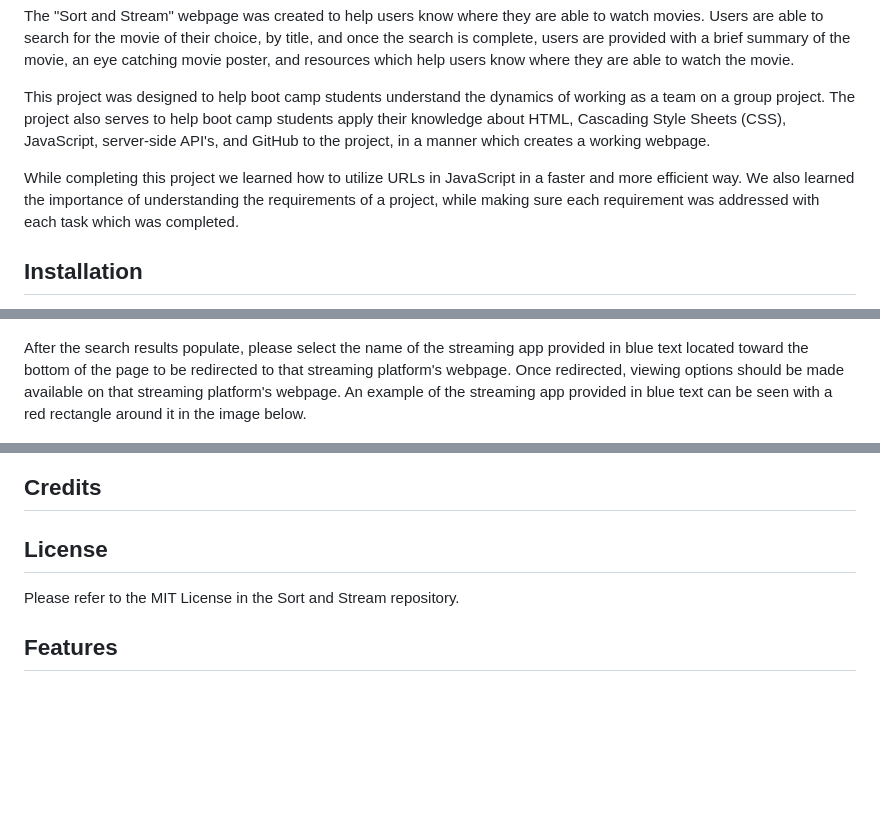
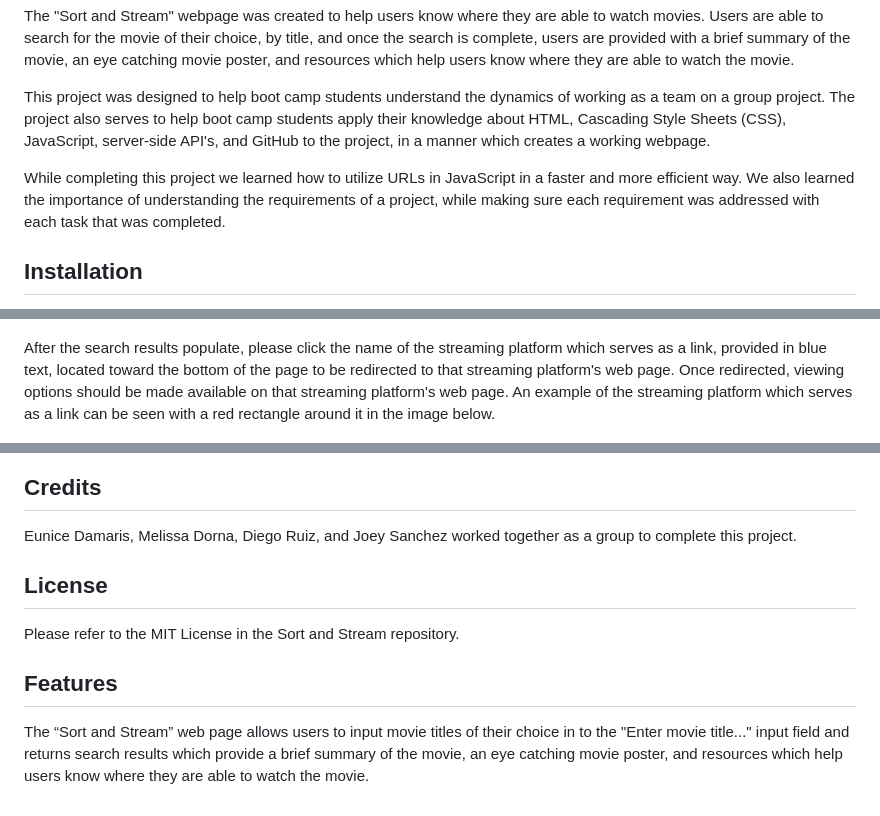
Before and after one commit to MelissaD2601/Sort-and-Stream, a Markdown page: README.md, 3 parts joined by grey strips. Rendered like a GitHub page; blank space fills up the shorter version.

Commit message:
Committing changes made to the README.md file.

```diff
--- a/README.md
+++ b/README.md
@@ -15,7 +15,7 @@ The "Sort and Stream" webpage was created to help users know where they are able
 
 This project was designed to help boot camp students understand the dynamics of working as a team on a group project. The project also serves to help boot camp students apply their knowledge about HTML, Cascading Style Sheets (CSS), JavaScript, server-side API's, and GitHub to the project, in a manner which creates a working webpage.
 
-While completing this project we learned how to utilize URLs in JavaScript in a faster and more efficient way. We also learned the importance of understanding the requirements of a project, while making sure each requirement was addressed with each task which was completed.
+While completing this project we learned how to utilize URLs in JavaScript in a faster and more efficient way. We also learned the importance of understanding the requirements of a project, while making sure each requirement was addressed with each task that was completed.
 
 ## Installation
 
@@ -29,15 +29,18 @@ To use this webpage, please enter a movie title in to the input field which indi
 
 ![alt text](/Assets/images/README-Usage-Guide-Search-Fields.PNG)
 
-After the search results populate, please select the name of the streaming app provided in blue text located toward the bottom of the page to be redirected to that streaming platform's webpage. Once redirected, viewing options should be made available on that streaming platform's webpage. An example of the streaming app provided in blue text can be seen with a red rectangle around it in the image below.
+After the search results populate, please click the name of the streaming platform which serves as a link, provided in blue text, located toward the bottom of the page to be redirected to that streaming platform's web page. Once redirected, viewing options should be made available on that streaming platform's web page. An example of the streaming platform which serves as a link can be seen with a red rectangle around it in the image below.
 
 ![alt text](/Assets/images/README-Usage-Guide-Streaming-App.PNG)
 
 ## Credits
 
+Eunice Damaris, Melissa Dorna, Diego Ruiz, and Joey Sanchez worked together as a group to complete this project.
 
 ## License
 
 Please refer to the MIT License in the Sort and Stream repository.
 
 ## Features
+
+The “Sort and Stream” web page allows users to input movie titles of their choice in to the "Enter movie title..." input field and returns search results which provide a brief summary of the movie, an eye catching movie poster, and resources which help users know where they are able to watch the movie.
```
